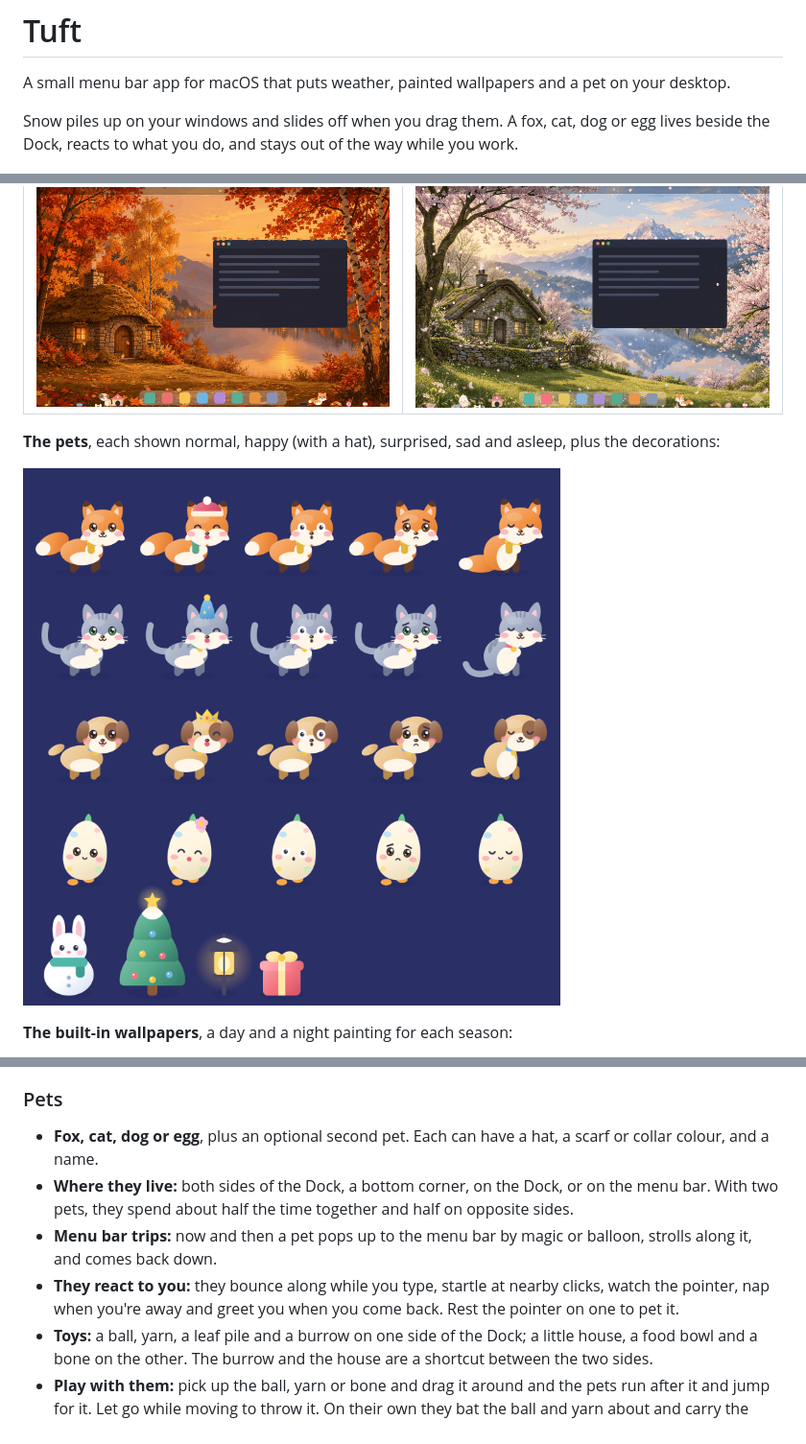
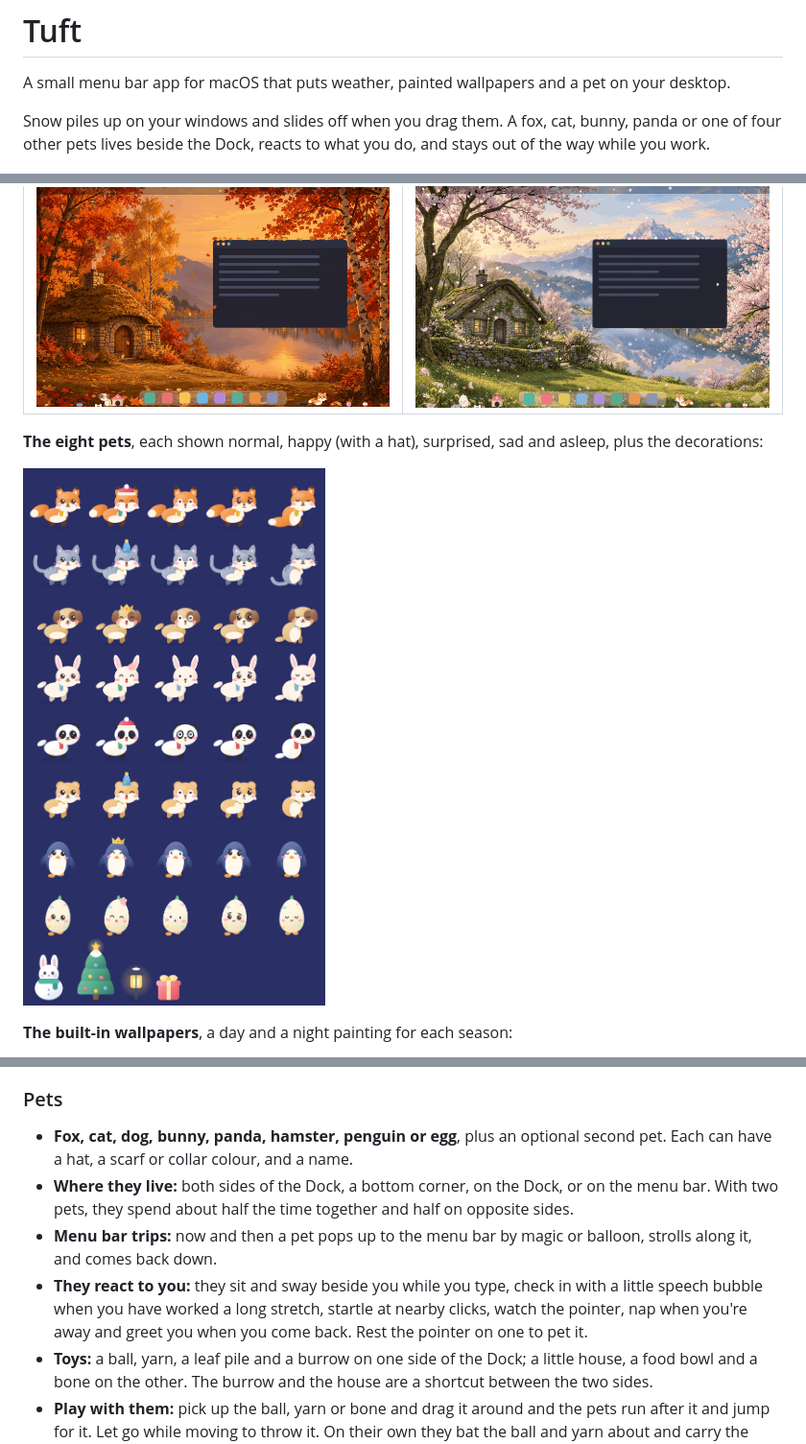
Before and after one commit to Koala3353/tuft, a Markdown page: README.md, 3 parts joined by grey strips. Shown at 96% size. GitHub-like rendering; pictures changed too: preview/characters.png.

```diff
--- a/README.md
+++ b/README.md
@@ -2,7 +2,7 @@
 
 A small menu bar app for macOS that puts weather, painted wallpapers and a pet on your desktop.
 
-Snow piles up on your windows and slides off when you drag them. A fox, cat, dog or egg lives beside the Dock, reacts to what you do, and stays out of the way while you work.
+Snow piles up on your windows and slides off when you drag them. A fox, cat, bunny, panda or one of four other pets lives beside the Dock, reacts to what you do, and stays out of the way while you work.
 
 ![Snow falling on a night scene, piling on a window and the Dock, with a fox and a cat playing beside the Dock](preview/demo-snow.gif)
 
@@ -14,5 +14,5 @@ Snow piles up on your windows and slides off when you drag them. A fox, cat, dog
 |---|---|
 | ![Leaves drifting over an autumn lake scene with a fox and a dog](preview/demo-autumn.gif) | ![Cherry petals over a spring scene with a fox and an egg pet](preview/demo-spring.gif) |
 
-**The pets**, each shown normal, happy (with a hat), surprised, sad and asleep, plus the decorations:
+**The eight pets**, each shown normal, happy (with a hat), surprised, sad and asleep, plus the decorations:
 
@@ -59,10 +59,10 @@ Everything is in the menu bar icon.
 - **Use my own pictures:** opens a folder for your own images. Name them by season (`winter-night.jpg`) or as a full scene with one picture per time of day (`snow-dawn.jpg` … `snow-night.jpg`); full scenes show up under **Wallpaper ▸ Scene**.
 
 ### Pets
-- **Fox, cat, dog or egg**, plus an optional second pet. Each can have a hat, a scarf or collar colour, and a name.
+- **Fox, cat, dog, bunny, panda, hamster, penguin or egg**, plus an optional second pet. Each can have a hat, a scarf or collar colour, and a name.
 - **Where they live:** both sides of the Dock, a bottom corner, on the Dock, or on the menu bar. With two pets, they spend about half the time together and half on opposite sides.
 - **Menu bar trips:** now and then a pet pops up to the menu bar by magic or balloon, strolls along it, and comes back down.
-- **They react to you:** they bounce along while you type, startle at nearby clicks, watch the pointer, nap when you're away and greet you when you come back. Rest the pointer on one to pet it.
+- **They react to you:** they sit and sway beside you while you type, check in with a little speech bubble when you have worked a long stretch, startle at nearby clicks, watch the pointer, nap when you're away and greet you when you come back. Rest the pointer on one to pet it.
 - **Toys:** a ball, yarn, a leaf pile and a burrow on one side of the Dock; a little house, a food bowl and a bone on the other. The burrow and the house are a shortcut between the two sides.
 - **Play with them:** pick up the ball, yarn or bone and drag it around and the pets run after it and jump for it. Let go while moving to throw it. On their own they bat the ball and yarn about and carry the bone off for a chew.
 - **Mood:** petting and play make them happier. Ignored for a long time, they mope.
```
Also changed, not shown: other parts of README.md (+1 -1 lines), 5 other files.
